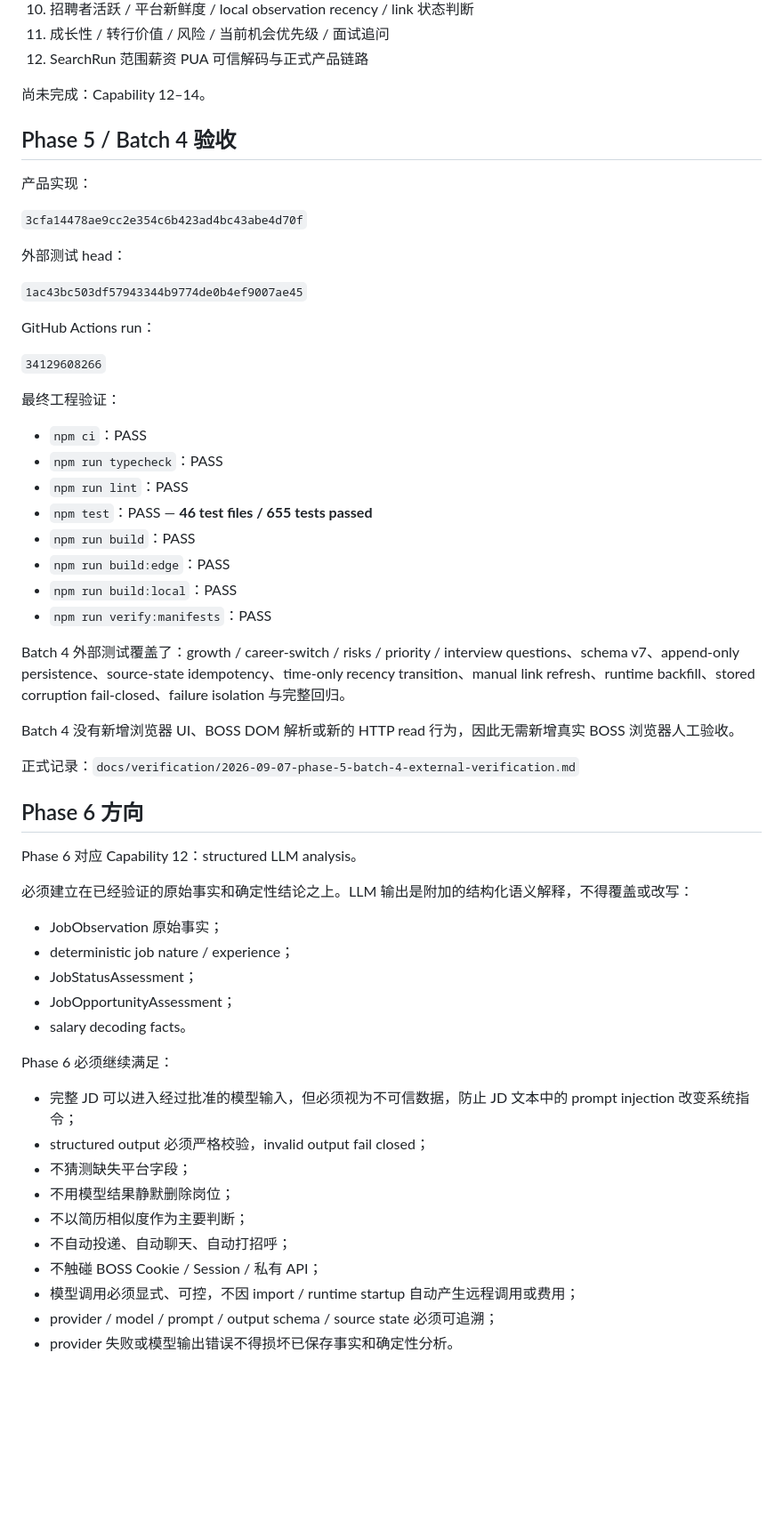
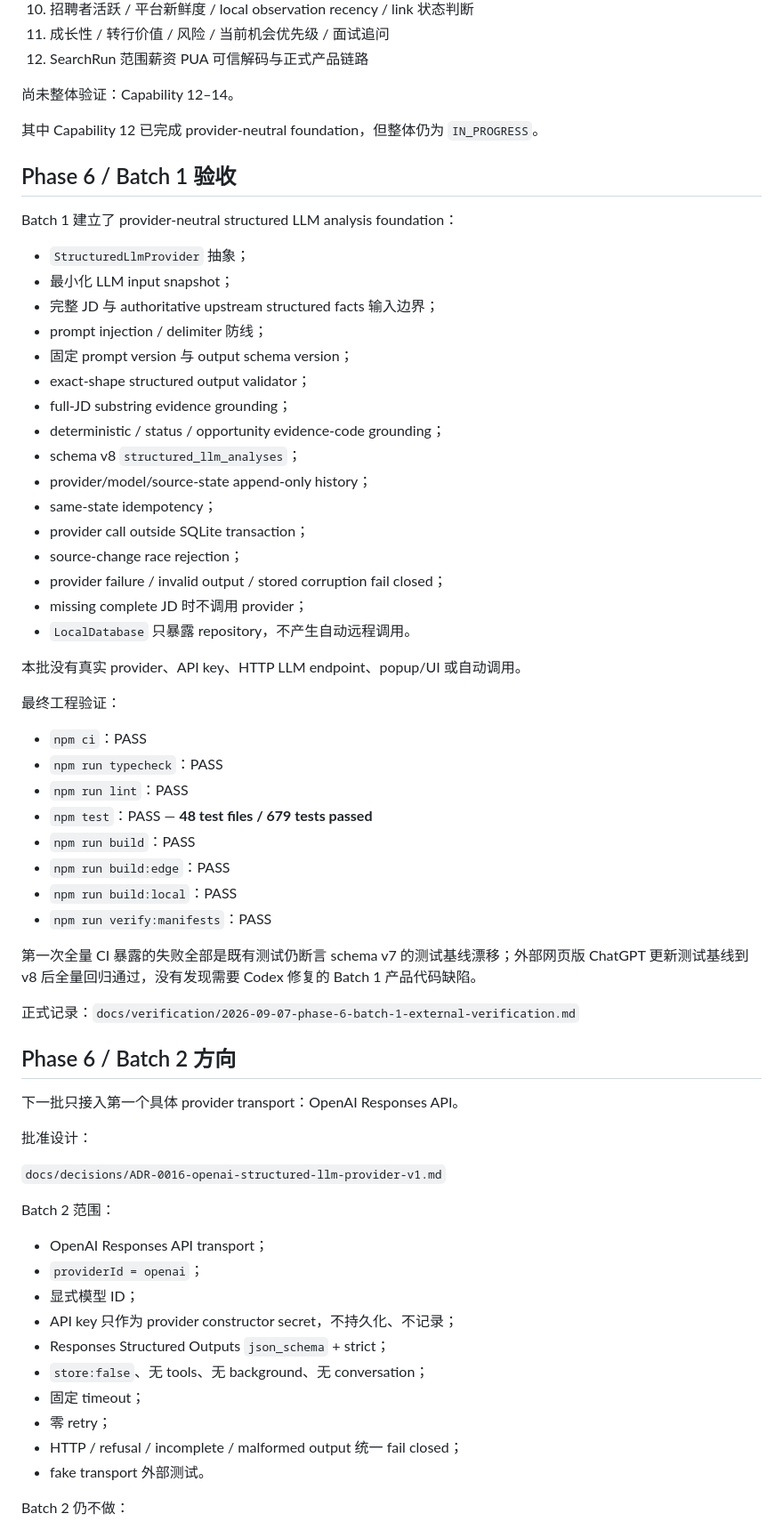
Before and after one commit to MuHai12345/boss-job-radar, a Markdown page: docs/PROJECT_STATE.md, the part around one of its changes. Shown at 89% size. GitHub-like rendering; blank space fills up the shorter version.

Commit message:
docs: mark Phase 6 Batch 1 verified

```diff
--- a/docs/PROJECT_STATE.md
+++ b/docs/PROJECT_STATE.md
@@ -30,61 +31,68 @@
 11. 成长性 / 转行价值 / 风险 / 当前机会优先级 / 面试追问
 15. SearchRun 范围薪资 PUA 可信解码与正式产品链路
 
-尚未完成：Capability 12–14。
+尚未整体验证：Capability 12–14。
 
-## Phase 5 / Batch 4 验收
+其中 Capability 12 已完成 provider-neutral foundation，但整体仍为 `IN_PROGRESS`。
 
-产品实现：
+## Phase 6 / Batch 1 验收
 
-`3cfa14478ae9cc2e354c6b423ad4bc43abe4d70f`
+Batch 1 建立了 provider-neutral structured LLM analysis foundation：
 
-外部测试 head：
+- `StructuredLlmProvider` 抽象；
+- 最小化 LLM input snapshot；
+- 完整 JD 与 authoritative upstream structured facts 输入边界；
+- prompt injection / delimiter 防线；
+- 固定 prompt version 与 output schema version；
+- exact-shape structured output validator；
+- full-JD substring evidence grounding；
+- deterministic / status / opportunity evidence-code grounding；
+- schema v8 `structured_llm_analyses`；
+- provider/model/source-state append-only history；
+- same-state idempotency；
+- provider call outside SQLite transaction；
+- source-change race rejection；
+- provider failure / invalid output / stored corruption fail closed；
+- missing complete JD 时不调用 provider；
+- `LocalDatabase` 只暴露 repository，不产生自动远程调用。
 
-`1ac43bc503df57943344b9774de0b4ef9007ae45`
-
-GitHub Actions run：
-
-`34129608266`
+本批没有真实 provider、API key、HTTP LLM endpoint、popup/UI 或自动调用。
 
 最终工程验证：
 
 - `npm ci`：PASS
 - `npm run typecheck`：PASS
 - `npm run lint`：PASS
-- `npm test`：PASS — **46 test files / 655 tests passed**
+- `npm test`：PASS — **48 test files / 679 tests passed**
 - `npm run build`：PASS
 - `npm run build:edge`：PASS
 - `npm run build:local`：PASS
 - `npm run verify:manifests`：PASS
 
-Batch 4 外部测试覆盖了：growth / career-switch / risks / priority / interview questions、schema v7、append-only persistence、source-state idempotency、time-only recency transition、manual link refresh、runtime backfill、stored corruption fail-closed、failure isolation 与完整回归。
+第一次全量 CI 暴露的失败全部是既有测试仍断言 schema v7 的测试基线漂移；外部网页版 ChatGPT 更新测试基线到 v8 后全量回归通过，没有发现需要 Codex 修复的 Batch 1 产品代码缺陷。
 
-Batch 4 没有新增浏览器 UI、BOSS DOM 解析或新的 HTTP read 行为，因此无需新增真实 BOSS 浏览器人工验收。
+正式记录：`docs/verification/2026-09-07-phase-6-batch-1-external-verification.md`
 
-正式记录：`docs/verification/2026-09-07-phase-5-batch-4-external-verification.md`
+## Phase 6 / Batch 2 方向
 
-## Phase 6 方向
+下一批只接入第一个具体 provider transport：OpenAI Responses API。
 
-Phase 6 对应 Capability 12：structured LLM analysis。
+批准设计：
 
-必须建立在已经验证的原始事实和确定性结论之上。LLM 输出是附加的结构化语义解释，不得覆盖或改写：
+`docs/decisions/ADR-0016-openai-structured-llm-provider-v1.md`
 
-- JobObservation 原始事实；
-- deterministic job nature / experience；
-- JobStatusAssessment；
-- JobOpportunityAssessment；
-- salary decoding facts。
+Batch 2 范围：
 
-Phase 6 必须继续满足：
+- OpenAI Responses API transport；
+- `providerId = openai`；
+- 显式模型 ID；
+- API key 只作为 provider constructor secret，不持久化、不记录；
+- Responses Structured Outputs `json_schema` + strict；
+- `store:false`、无 tools、无 background、无 conversation；
+- 固定 timeout；
+- 零 retry；
+- HTTP / refusal / incomplete / malformed output 统一 fail closed；
+- fake transport 外部测试。
 
-- 完整 JD 可以进入经过批准的模型输入，但必须视为不可信数据，防止 JD 文本中的 prompt injection 改变系统指令；
-- structured output 必须严格校验，invalid output fail closed；
-- 不猜测缺失平台字段；
-- 不用模型结果静默删除岗位；
-- 不以简历相似度作为主要判断；
-- 不自动投递、自动聊天、自动打招呼；
-- 不触碰 BOSS Cookie / Session / 私有 API；
-- 模型调用必须显式、可控，不因 import / runtime startup 自动产生远程调用或费用；
-- provider / model / prompt / output schema / source state 必须可追溯；
-- provider 失败或模型输出错误不得损坏已保存事实和确定性分析。
+Batch 2 仍不做：
 
```
Also changed, not shown: other parts of docs/PROJECT_STATE.md (+17 -10 lines).
